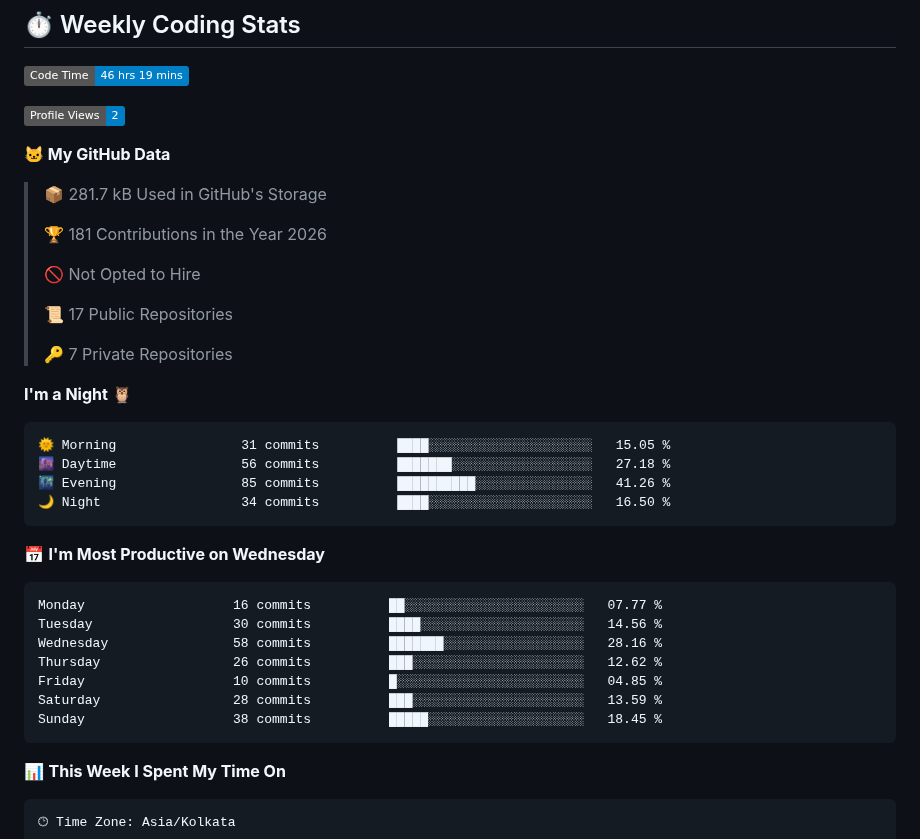
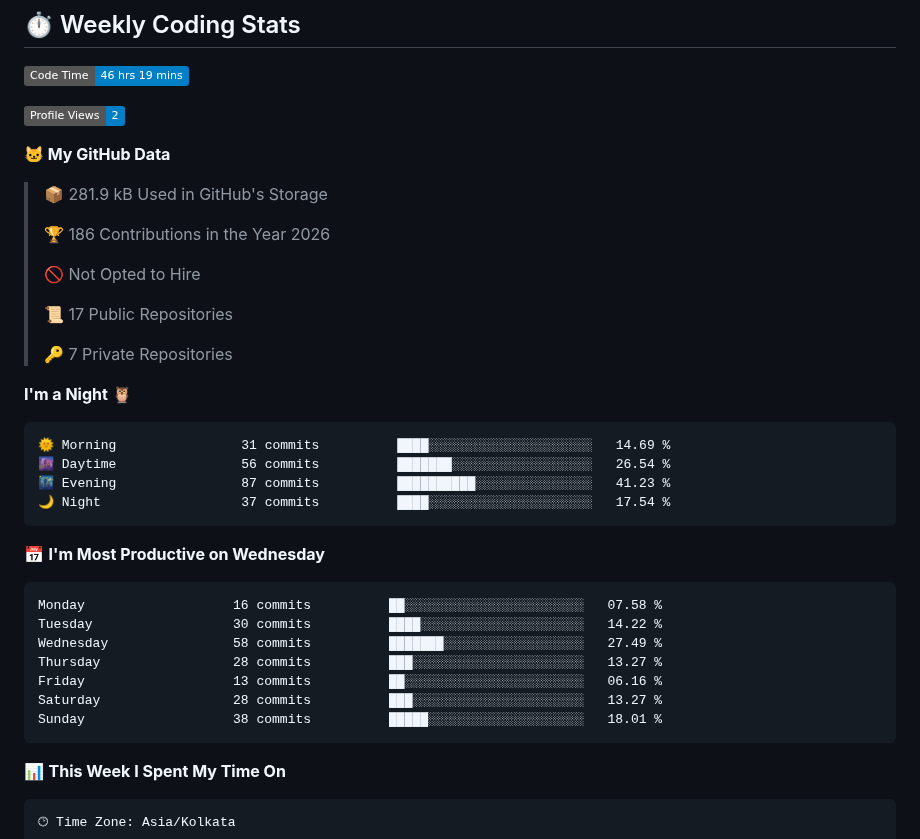
Before and after one commit to Sayan260106/Sayan260106, a Markdown page: README.md, the part around one of its changes. Rendered like a GitHub page; badges without logos.

Commit message:
Updated with Dev Metrics

````diff
--- a/README.md
+++ b/README.md
@@ -347,9 +347,9 @@
 
 **🐱 My GitHub Data**
 
-> 📦 281.7 kB Used in GitHub's Storage
+> 📦 281.9 kB Used in GitHub's Storage
  >
-> 🏆 181 Contributions in the Year 2026
+> 🏆 186 Contributions in the Year 2026
  >
 > 🚫 Not Opted to Hire
  >
@@ -360,21 +360,21 @@
 **I'm a Night 🦉**
 
 ```text
-🌞 Morning                31 commits          ████░░░░░░░░░░░░░░░░░░░░░   15.05 %
-🌆 Daytime                56 commits          ███████░░░░░░░░░░░░░░░░░░   27.18 %
-🌃 Evening                85 commits          ██████████░░░░░░░░░░░░░░░   41.26 %
-🌙 Night                  34 commits          ████░░░░░░░░░░░░░░░░░░░░░   16.50 %
+🌞 Morning                31 commits          ████░░░░░░░░░░░░░░░░░░░░░   14.69 %
+🌆 Daytime                56 commits          ███████░░░░░░░░░░░░░░░░░░   26.54 %
+🌃 Evening                87 commits          ██████████░░░░░░░░░░░░░░░   41.23 %
+🌙 Night                  37 commits          ████░░░░░░░░░░░░░░░░░░░░░   17.54 %
 ```
 📅 **I'm Most Productive on Wednesday**
 
 ```text
-Monday                   16 commits          ██░░░░░░░░░░░░░░░░░░░░░░░   07.77 %
-Tuesday                  30 commits          ████░░░░░░░░░░░░░░░░░░░░░   14.56 %
-Wednesday                58 commits          ███████░░░░░░░░░░░░░░░░░░   28.16 %
-Thursday                 26 commits          ███░░░░░░░░░░░░░░░░░░░░░░   12.62 %
-Friday                   10 commits          █░░░░░░░░░░░░░░░░░░░░░░░░   04.85 %
-Saturday                 28 commits          ███░░░░░░░░░░░░░░░░░░░░░░   13.59 %
-Sunday                   38 commits          █████░░░░░░░░░░░░░░░░░░░░   18.45 %
+Monday                   16 commits          ██░░░░░░░░░░░░░░░░░░░░░░░   07.58 %
+Tuesday                  30 commits          ████░░░░░░░░░░░░░░░░░░░░░   14.22 %
+Wednesday                58 commits          ███████░░░░░░░░░░░░░░░░░░   27.49 %
+Thursday                 28 commits          ███░░░░░░░░░░░░░░░░░░░░░░   13.27 %
+Friday                   13 commits          ██░░░░░░░░░░░░░░░░░░░░░░░   06.16 %
+Saturday                 28 commits          ███░░░░░░░░░░░░░░░░░░░░░░   13.27 %
+Sunday                   38 commits          █████░░░░░░░░░░░░░░░░░░░░   18.01 %
 ```
 
 
````
Also changed, not shown: other parts of README.md (+1 -1 lines), assets/bar_graph.png.
